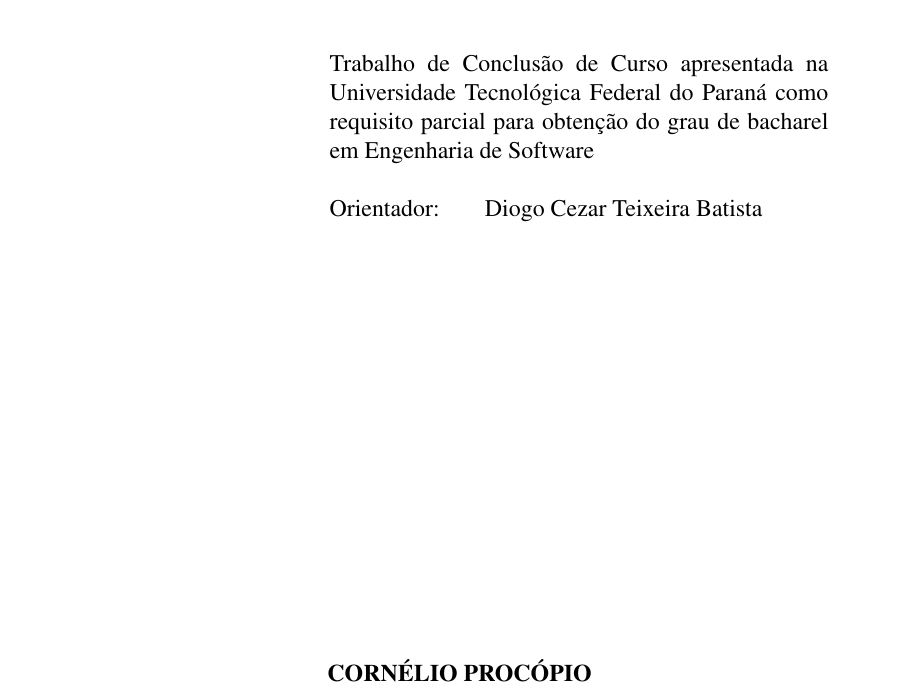
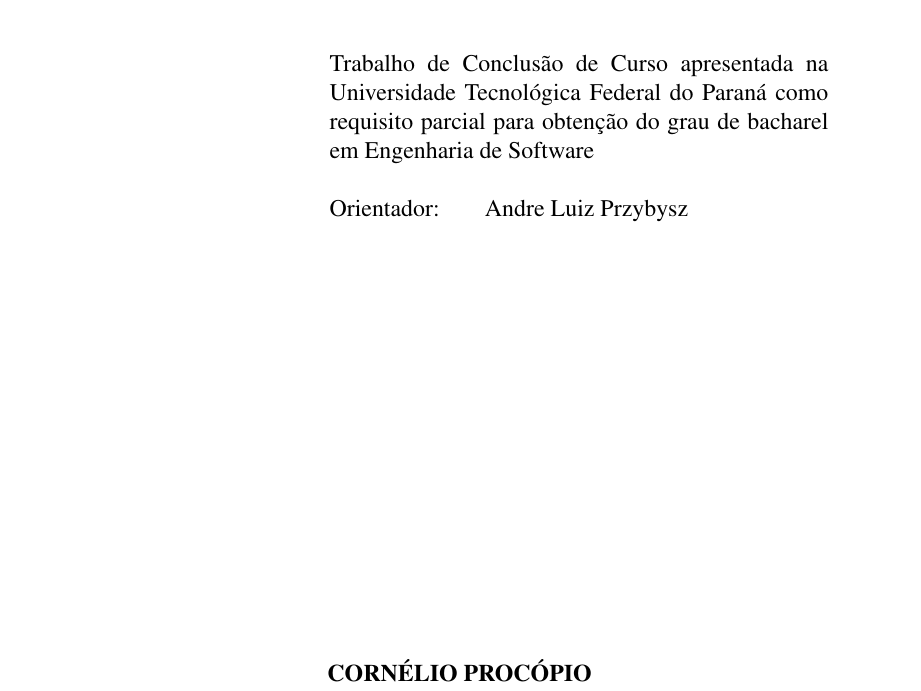
Before and after one commit to luizdevide/tcc-mono, a LaTeX thesis (Modelo Latex UTFPR/modelo_utfpr.tex): part of page 2 of 27, cut so that both start at the same text. Compiled offline with pdfLaTeX; the source files are stored in an older character set and shown here as Unicode; a LaTeX package or settings file that is missing is left out.

Commit message:
Versao Final

```diff
--- a/Modelo Latex UTFPR/modelo_utfpr.tex
+++ b/Modelo Latex UTFPR/modelo_utfpr.tex
@@ -49,7 +49,7 @@
 
 \comentario{\UTFPRdocumentodata\ apresentada na \ABNTinstituicaodata\ como requisito parcial para obten\c{c}\~ao do grau de bacharel em Engenharia de Software}
 
-\orientador{Diogo Cezar Teixeira Batista} % nome do orientador do trabalho
+\orientador{Andre Luiz Przybysz} % nome do orientador do trabalho
 %\orientador[Orientadora:]{Nome da Orientadora} % <- no caso de orientadora, usar esta sintaxe
 %\coorientador{Nome do Co-orientador} % nome do co-orientador do trabalho, caso exista
 %\coorientador[Co-orientadora:]{Nome da Co-orientadora} % <- no caso de co-orientadora, usar esta sintaxe
```
Also changed, not shown: Modelo Latex UTFPR/modelo_utfpr.pdf, 2 other files.
